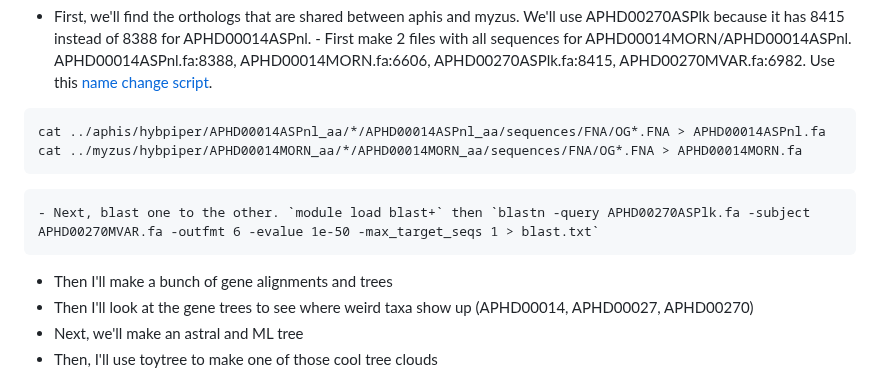
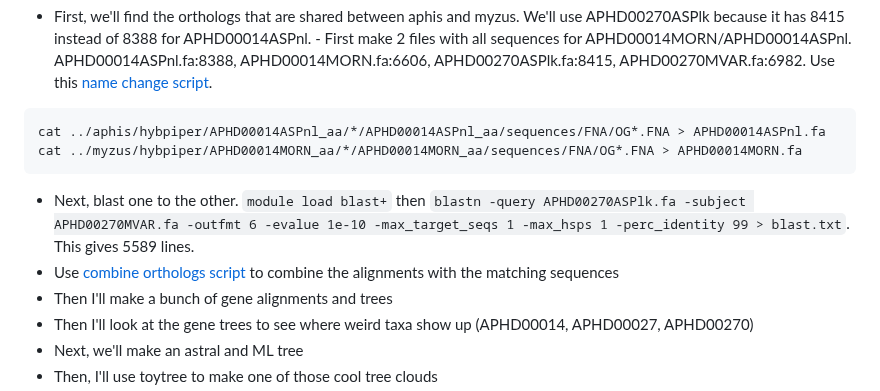
Before and after one commit to rebeclem/aphids, a Markdown page: treebuilding.md, the part around the change. Drawn GitHub-style.

Commit message:
added link to combine ortholog script

````diff
--- a/treebuilding.md
+++ b/treebuilding.md
@@ -68,7 +68,9 @@ signs are pointing to possible introgression between aphis gossypii and Myzus pe
 cat ../aphis/hybpiper/APHD00014ASPnl_aa/*/APHD00014ASPnl_aa/sequences/FNA/OG*.FNA > APHD00014ASPnl.fa
 cat ../myzus/hybpiper/APHD00014MORN_aa/*/APHD00014MORN_aa/sequences/FNA/OG*.FNA > APHD00014MORN.fa
 ```
-    - Next, blast one to the other. `module load blast+` then `blastn -query APHD00270ASPlk.fa -subject APHD00270MVAR.fa -outfmt 6 -evalue 1e-50 -max_target_seqs 1 > blast.txt`
+
+- Next, blast one to the other. `module load blast+` then `blastn -query APHD00270ASPlk.fa -subject APHD00270MVAR.fa -outfmt 6 -evalue 1e-10 -max_target_seqs 1 -max_hsps 1 -perc_identity 99 > blast.txt`. This gives 5589 lines.
+- Use [combine orthologs script](scripts/combine_orthologs.py) to combine the alignments with the matching sequences
 - Then I'll make a bunch of gene alignments and trees
 - Then I'll look at the gene trees to see where weird taxa show up (APHD00014, APHD00027, APHD00270)
 - Next, we'll make an astral and ML tree
````
